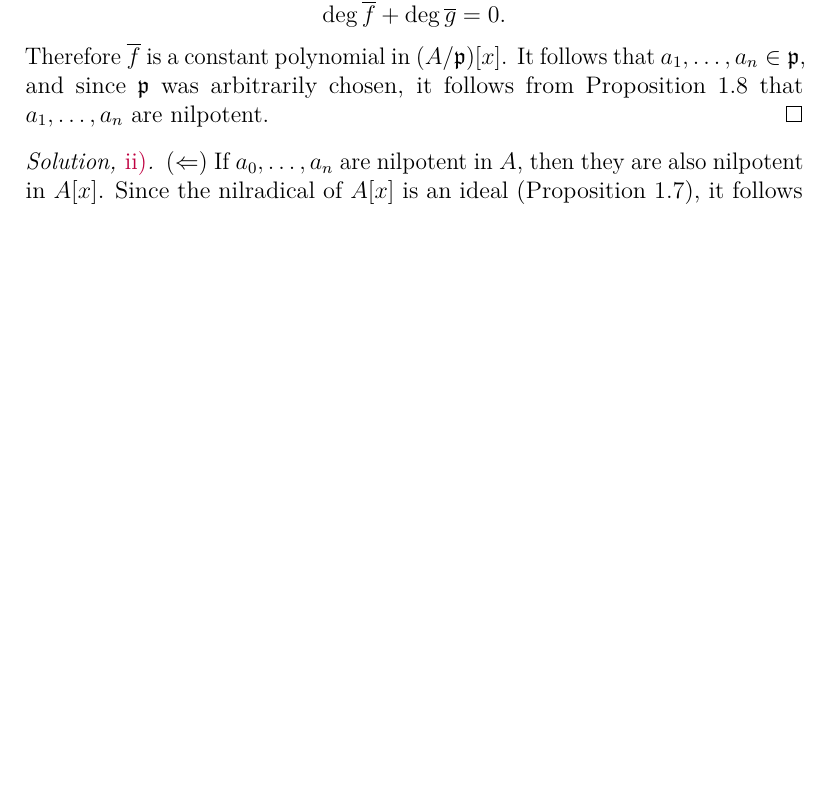
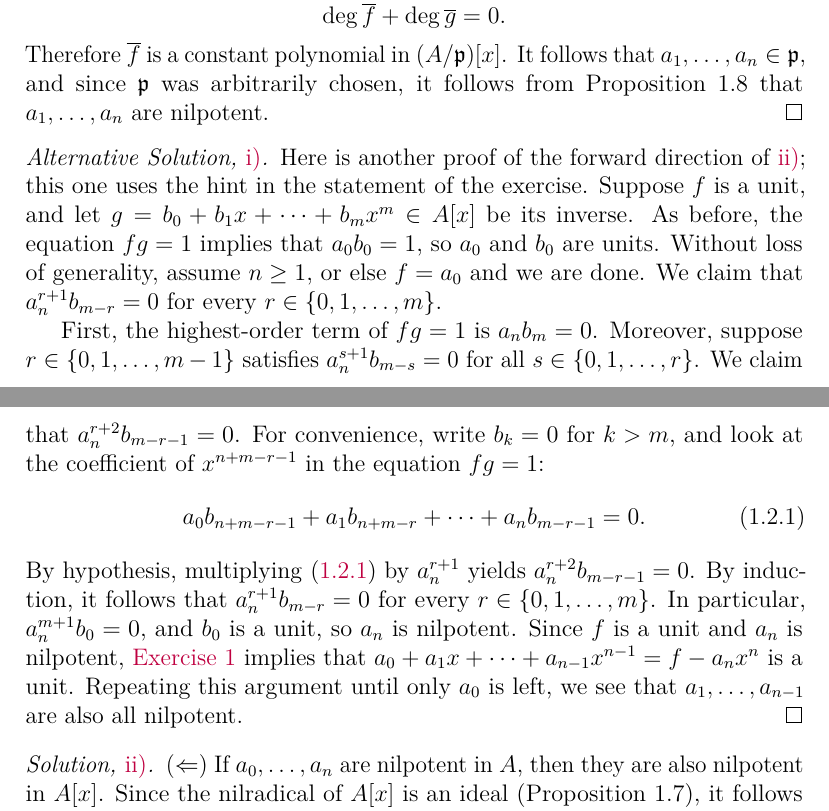
Before and after one commit to artemmavrin/atiyah-macdonald, a LaTeX document (solutions.tex, which reads chapters/01/exercises/02.tex): part of page 4 of 19 before the commit and two parts of pages 4 and 5 of 20 after it, the two joined at a grey line, cut so that both start at the same text, the shorter picture padded with empty space. Compiled offline with pdfLaTeX.

Commit message:
added alternative solution to 1.2.i

```diff
--- a/chapters/01/exercises/02.tex
+++ b/chapters/01/exercises/02.tex
@@ -42,6 +42,28 @@ Since \((A/\mathfrak p)[x]\) is an integral domain, the equality \(\overline f \
 Therefore \(\overline f\) is a constant polynomial in \((A/\mathfrak p)[x]\).
 It follows that \(a_1,\ldots,a_n \in \mathfrak p\), and since \(\mathfrak p\) was arbitrarily chosen, it follows from Proposition~1.8 that \(a_1,\ldots, a_n\) are nilpotent.
 \end{partsolution}
+
+\begin{altpartsolution}{i}
+Here is another proof of the forward direction of \partref{1}{2}{ii}; this one uses the hint in the statement of the exercise.
+Suppose \(f\) is a unit, and let \(g = b_0 + b_1 x + \cdots + b_m x^m \in A[x]\) be its inverse.
+As before, the equation \(f g = 1\) implies that \(a_0 b_0 = 1\), so \(a_0\) and \(b_0\) are units.
+Without loss of generality, assume \(n \geq 1\), or else \(f = a_0\) and we are done.
+We claim that \(a_n^{r + 1} b_{m - r} = 0\) for every \(r \in \{0, 1, \ldots, m\}\).
+
+First, the highest-order term of \(f g = 1\) is \(a_n b_m = 0\).
+Moreover, suppose \(r \in \{0, 1, \ldots, m - 1\}\) satisfies \(a_n^{s + 1} b_{m - s} = 0\) for all \(s \in \{0, 1, \ldots, r\}\).
+We claim that \(a_n^{r + 2} b_{m - r - 1} = 0\).
+For convenience, write \(b_k = 0\) for \(k > m\), and look at the coefficient of \(x^{n + m - r - 1}\) in the equation \(f g = 1\):
+\begin{equation}
+\label{eq:1.2.i coefficient equation}
+a_0 b_{n + m - r - 1} + a_1 b_{n + m - r} + \cdots + a_{n} b_{m - r - 1} = 0.
+\end{equation}
+By hypothesis, multiplying \eqref{eq:1.2.i coefficient equation} by \(a_n^{r + 1}\) yields \(a_n^{r + 2} b_{m - r - 1} = 0\).
+By induction, it follows that \(a_n^{r + 1} b_{m - r} = 0\) for every \(r \in \{0, 1, \ldots, m\}\).
+In particular, \(a_n^{m + 1} b_0 = 0\), and \(b_0\) is a unit, so \(a_n\) is nilpotent.
+Since \(f\) is a unit and \(a_n\) is nilpotent, \exref{1}{1} implies that \(a_0 + a_1 x + \cdots + a_{n - 1} x^{n - 1} = f - a_n x^n\) is a unit.
+Repeating this argument until only \(a_0\) is left, we see that \(a_1, \ldots, a_{n - 1}\) are also all nilpotent.
+\end{altpartsolution}
 
 \begin{partsolution}{ii}
 (\(\Leftarrow\))
```
